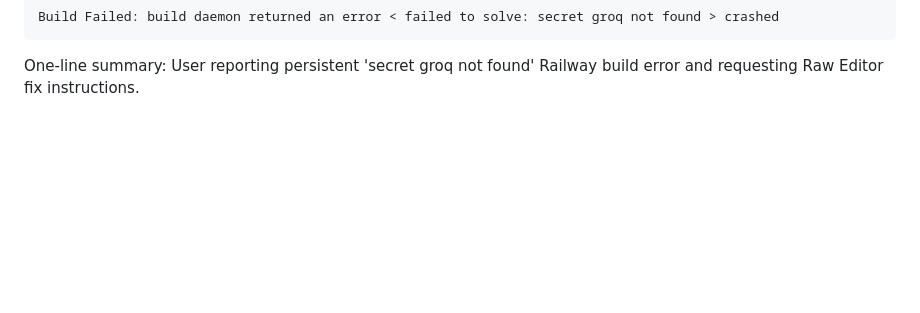
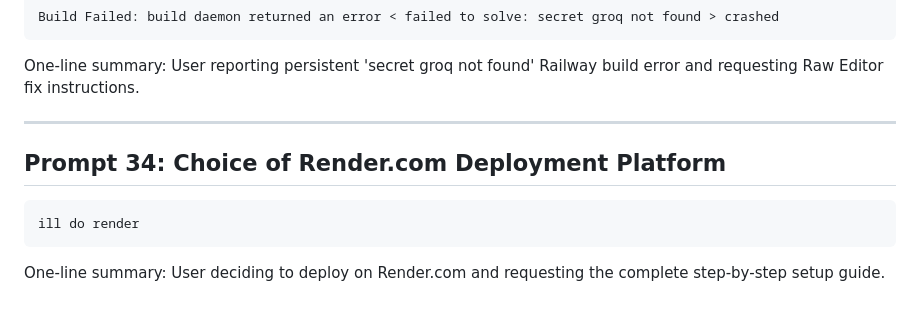
Before and after one commit to geekyfromgreek/Interview-Agent-VicoDathon, a Markdown page: prompts.md, the part around the change. GitHub-like rendering; blank space fills up the shorter version.

Commit message:
update prompts.md with Prompt 34

````diff
--- a/prompts.md
+++ b/prompts.md
@@ -544,3 +544,12 @@ Build Failed: build daemon returned an error < failed to solve: secret groq not
 ```
 
 One-line summary: User reporting persistent 'secret groq not found' Railway build error and requesting Raw Editor fix instructions.
+
+---
+
+## Prompt 34: Choice of Render.com Deployment Platform
+```
+ill do render
+```
+
+One-line summary: User deciding to deploy on Render.com and requesting the complete step-by-step setup guide.
````
